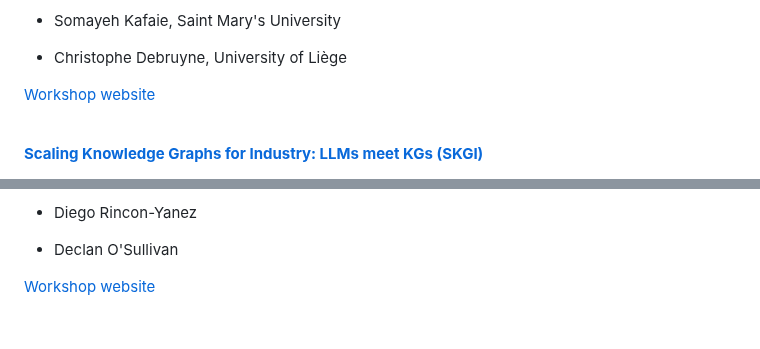
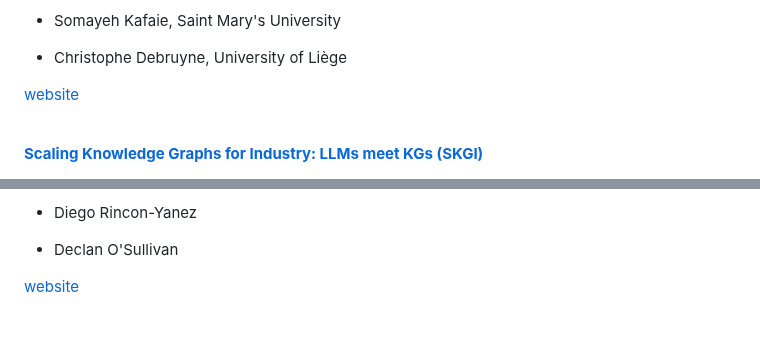
Before and after one commit to SEMANTiCS-org/2025-semantics-org.github.io, a Markdown page: content/accepted_workshops_tutorials.md, 2 parts joined by grey strips. GitHub-like rendering.

```diff
--- a/content/accepted_workshops_tutorials.md
+++ b/content/accepted_workshops_tutorials.md
@@ -113,7 +113,7 @@ Accepted workshops
 <li><p>Christophe Debruyne, University of Liège</p></li>
 </ul>
 
-<p><a style="text-decoration: none; margin: 0 !important" target="_blank" href="https://ukgworkshop.github.io/">Workshop website</a></p>
+<p><a style="text-decoration: none; margin: 0 !important" target="_blank" href="https://ukgworkshop.github.io/">website</a></p>
 </div>
 <br>
 
@@ -129,6 +129,6 @@ Accepted workshops
 <li><p>Diego Rincon-Yanez</p></li>
 <li><p>Declan O'Sullivan</p></li>
 </ul>
-<p><a style="text-decoration: none; margin: 0 !important" target="_blank" href="#">Workshop website</a></p>
+<p><a style="text-decoration: none; margin: 0 !important" target="_blank" href="#">website</a></p>
 </div>
 <br>
```
Also changed, not shown: other parts of content/accepted_workshops_tutorials.md (+6 -6 lines).
